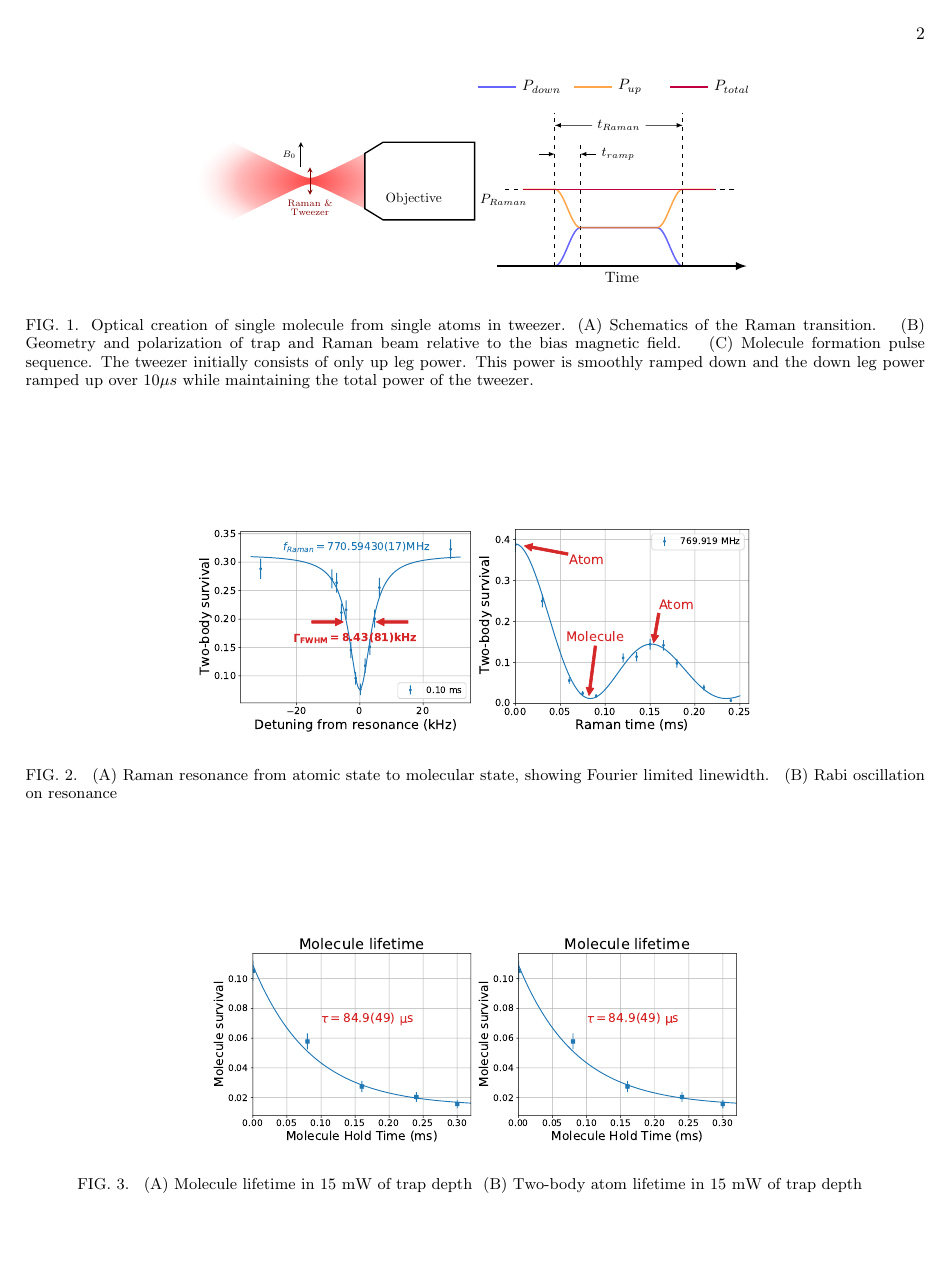
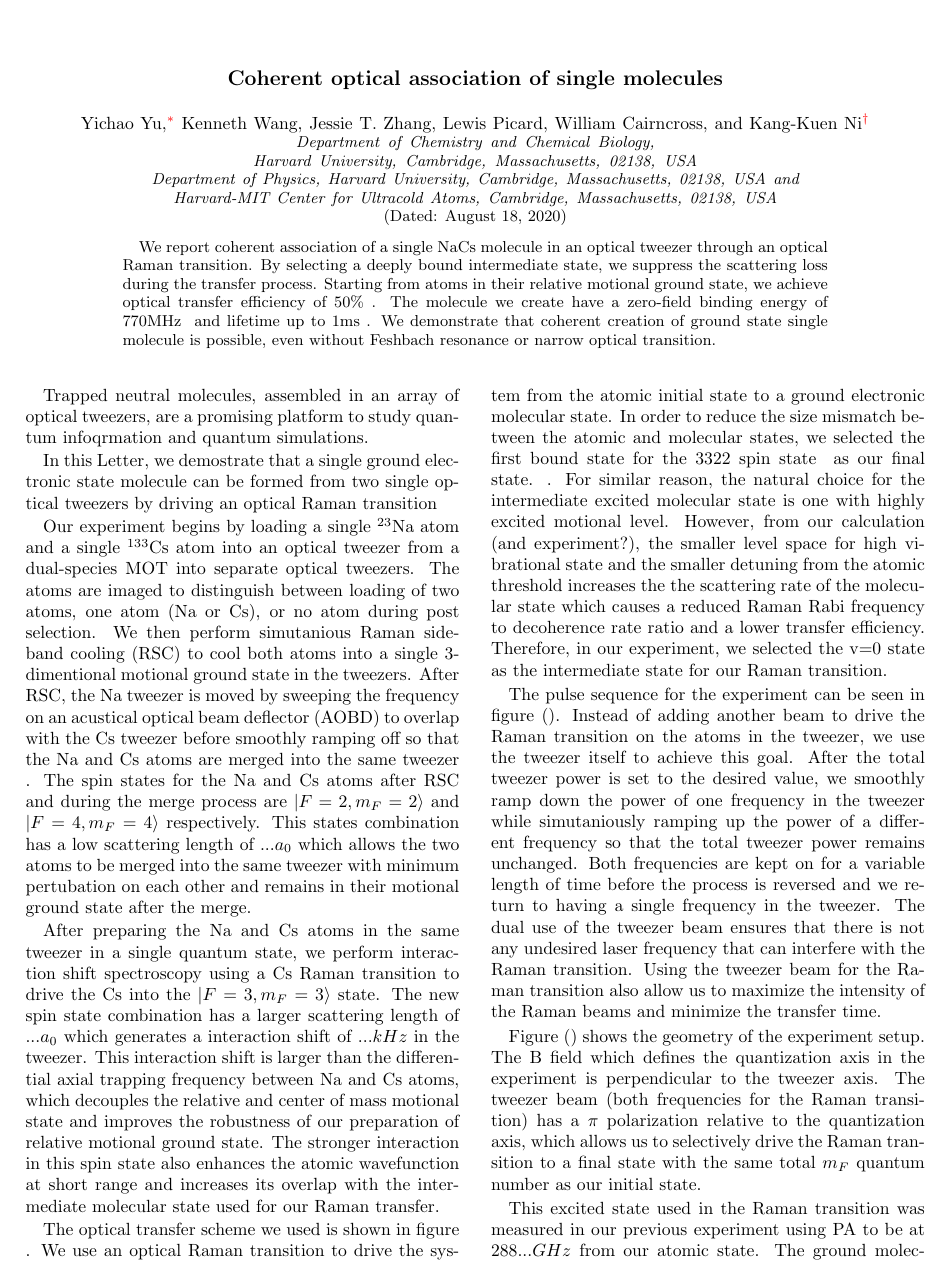
Before and after one commit to yuyichao/molecular_raman_paper, a LaTeX paper (paper.tex): page 2 of 2 before the commit and page 1 of 3 after it. The pictures show the PDF file paper.pdf that the author committed with the source.

Commit message:
early draft...

```diff
--- a/paper.tex
+++ b/paper.tex
@@ -130,4 +130,33 @@ are a promising platform to study quantum infoqrmation and quantum simulations.
     \label{f-lifetime}}
 \end{figure*}
 
-% In this Letter, we demostrate that a single ground state molecule can be formed
+In this Letter, we demostrate that a single ground electronic state molecule can be formed
+from two single optical tweezers by driving an optical Raman transition
+
+\todo{Previous result}
+\todo{talk about size mismatch, two step transfer/weakly bound molecule in intro}
+
+%% Preparation
+Our experiment begins by loading a single ${}^{23}\mathrm{Na}$ atom and a single ${}^{133}\mathrm{Cs}$ atom into an optical tweezer from a dual-species MOT\todo{cite na loading paper} into separate optical tweezers. The atoms are imaged to distinguish between loading of two atoms, one atom (Na or Cs), or no atom during post selection. We then perform simutanious Raman sideband cooling (RSC) to cool both atoms into a single 3-dimentional motional ground state in the tweezers. After RSC, the Na tweezer is moved by sweeping the frequency on an acustical optical beam deflector (AOBD) to overlap with the Cs tweezer before smoothly ramping off so that the Na and Cs atoms are merged into the same tweezer \todo{cite}. The spin states for the Na and Cs atoms after RSC and during the merge process are $|F=2,m_F=2\rangle$ and $|F=4,m_F=4\rangle$ respectively. This states combination has a low scattering length of $... a_0$ which allows the two atoms to be merged into the same tweezer with minimum pertubation on each other and remains in their motional ground state after the merge.
+
+After preparing the Na and Cs atoms in the same tweezer in a single quantum state, we perform interaction shift spectroscopy using a Cs Raman transition to drive the Cs into the $|F=3,m_F=3\rangle$ state. The new spin state combination has a larger scattering length of $... a_0$ which generates a interaction shift of $... kHz$ in the tweezer. This interaction shift is larger than the differential axial trapping frequency between Na and Cs atoms, which decouples the relative and center of mass motional state and improves the robustness of our preparation of relative motional ground state. The stronger interaction in this spin state also enhances the atomic wavefunction at short range and increases its overlap with the intermediate molecular state used for our Raman transfer.
+
+%% Transfer scheme
+
+The optical transfer scheme we used is shown in figure \todo{}.
+We use an optical Raman transition to drive the system from the atomic initial state to a
+ground electronic molecular state.
+In order to reduce the size mismatch between the atomic and molecular states,
+we selected the first bound state for the 3322 spin state \todo{asymtopt to the 3322 threshold?} as our final state. \todo{move selection of intermediate state to intro?}.
+For similar reason, the natural choice for the intermediate excited molecular state is one
+with highly excited motional level.
+However, from our calculation (and experiment?), the smaller level space for high
+vibrational state and the smaller detuning from the atomic threshold increases the
+the scattering rate of the molecular state which causes a reduced Raman Rabi frequency
+to decoherence rate ratio and a lower transfer efficiency.
+Therefore, in our experiment, we selected the v=0 state as the intermediate state for our
+Raman transition.
+
+The pulse sequence for the experiment can be seen in figure (). Instead of adding another beam to drive the Raman transition on the atoms in the tweezer, we use the tweezer itself to achieve this goal. After the total tweezer power is set to the desired value, we smoothly ramp down the power of one frequency in the tweezer while simutaniously ramping up the power of a different frequency so that the total tweezer power remains unchanged. Both frequencies are kept on for a variable length of time before the process is reversed and we return to having a single frequency in the tweezer. The dual use of the tweezer beam ensures that there is not any undesired laser frequency that can interfere with the Raman transition. Using the tweezer beam for the Raman transition also allow us to maximize the intensity of the Raman beams and minimize the transfer time.
+
+Figure () shows the geometry of the experiment setup. The B field which defines the quantization axis in the experiment is perpendicular to the tweezer axis. The tweezer beam (both frequencies for the Raman transition) has a $\pi$ polarization relative to the quantization axis, which allows us to selectively drive the Raman transition to a final state with the same total $m_F$ quantum number as our initial state.
```
Also changed, not shown: paper.pdf, paper.tex (13 more changed lines).
